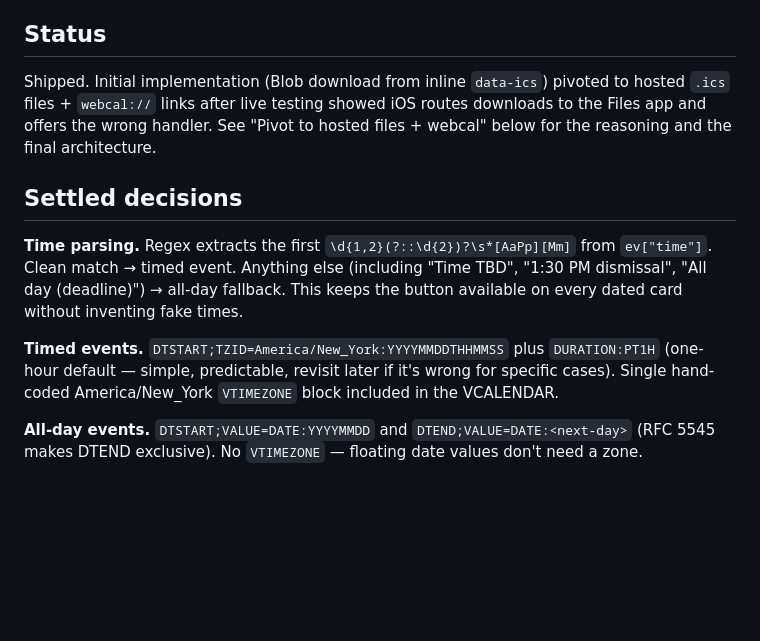
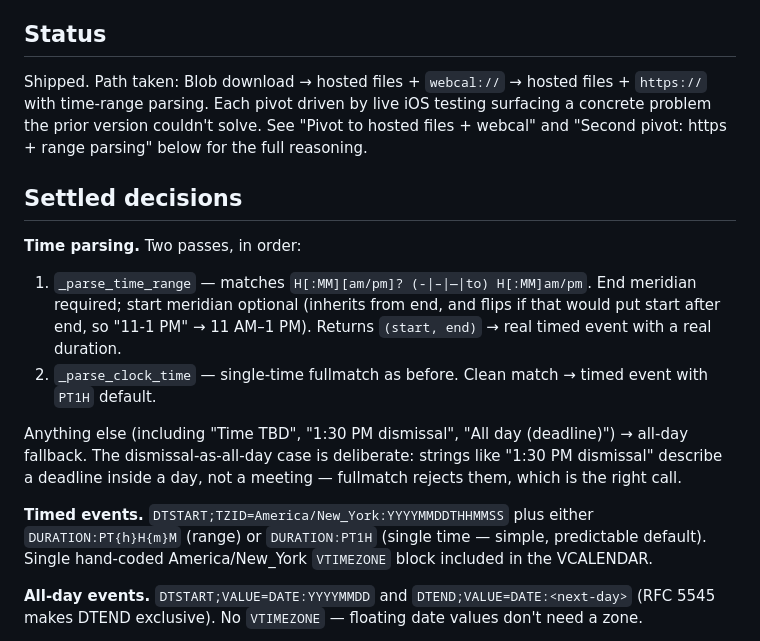
Before and after one commit to holmes1371/kidschedules, a Markdown page: design/ics-export.md, the part around one of its changes. Drawn GitHub-style; blank space fills up the shorter version.

```diff
--- a/design/ics-export.md
+++ b/design/ics-export.md
@@ -5,23 +5,31 @@ opens the native calendar app with the event pre-populated.
 
 ## Status
 
-Shipped. Initial implementation (Blob download from inline `data-ics`)
-pivoted to hosted `.ics` files + `webcal://` links after live testing
-showed iOS routes downloads to the Files app and offers the wrong
-handler. See "Pivot to hosted files + webcal" below for the reasoning
-and the final architecture.
+Shipped. Path taken: Blob download → hosted files + `webcal://` →
+hosted files + `https://` with time-range parsing. Each pivot driven
+by live iOS testing surfacing a concrete problem the prior version
+couldn't solve. See "Pivot to hosted files + webcal" and "Second pivot:
+https + range parsing" below for the full reasoning.
 
 ## Settled decisions
 
-**Time parsing.** Regex extracts the first `\d{1,2}(?::\d{2})?\s*[AaPp][Mm]`
-from `ev["time"]`. Clean match → timed event. Anything else (including
-"Time TBD", "1:30 PM dismissal", "All day (deadline)") → all-day fallback.
-This keeps the button available on every dated card without inventing fake
-times.
+**Time parsing.** Two passes, in order:
+
+1. `_parse_time_range` — matches `H[:MM][am/pm]? (-|–|—|to) H[:MM]am/pm`.
+   End meridian required; start meridian optional (inherits from end, and
+   flips if that would put start after end, so "11-1 PM" → 11 AM–1 PM).
+   Returns `(start, end)` → real timed event with a real duration.
+2. `_parse_clock_time` — single-time fullmatch as before. Clean match →
+   timed event with `PT1H` default.
+
+Anything else (including "Time TBD", "1:30 PM dismissal",
+"All day (deadline)") → all-day fallback. The dismissal-as-all-day case is
+deliberate: strings like "1:30 PM dismissal" describe a deadline inside a
+day, not a meeting — fullmatch rejects them, which is the right call.
 
 **Timed events.** `DTSTART;TZID=America/New_York:YYYYMMDDTHHMMSS` plus
-`DURATION:PT1H` (one-hour default — simple, predictable, revisit later if
-it's wrong for specific cases). Single hand-coded America/New_York
+either `DURATION:PT{h}H{m}M` (range) or `DURATION:PT1H` (single time —
+simple, predictable default). Single hand-coded America/New_York
 `VTIMEZONE` block included in the VCALENDAR.
 
 **All-day events.** `DTSTART;VALUE=DATE:YYYYMMDD` and
```
Also changed, not shown: other parts of design/ics-export.md (+43 -12 lines), ROADMAP.md (+9 -5 lines).
